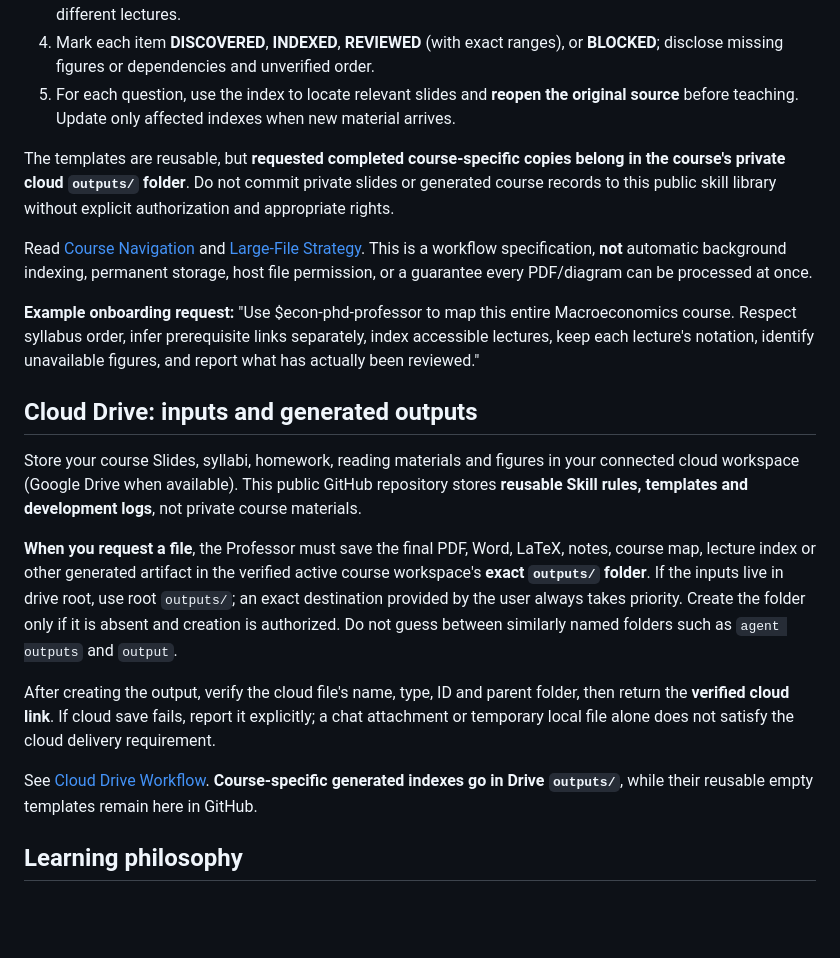
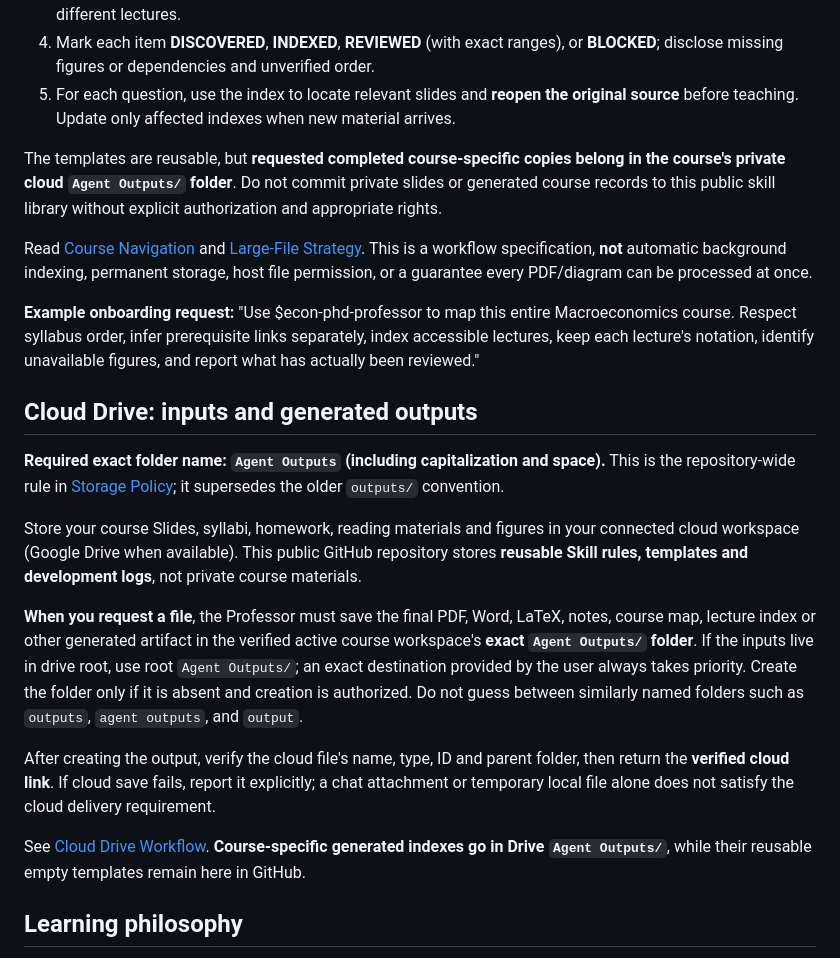
Before and after one commit to ningzhanglab/Econ-Agent-Skills, a Markdown page: README.md, the part around the change. Rendered like a GitHub page; blank space fills up the shorter version.

Commit message:
fix: use exact Agent Outputs folder in README.md

```diff
--- a/README.md
+++ b/README.md
@@ -80,7 +80,7 @@ The Professor can perform an optional **Course Onboarding** step before semester
 4. Mark each item **DISCOVERED**, **INDEXED**, **REVIEWED** (with exact ranges), or **BLOCKED**; disclose missing figures or dependencies and unverified order.
 5. For each question, use the index to locate relevant slides and **reopen the original source** before teaching. Update only affected indexes when new material arrives.
 
-The templates are reusable, but **requested completed course-specific copies belong in the course's private cloud `outputs/` folder**. Do not commit private slides or generated course records to this public skill library without explicit authorization and appropriate rights.
+The templates are reusable, but **requested completed course-specific copies belong in the course's private cloud `Agent Outputs/` folder**. Do not commit private slides or generated course records to this public skill library without explicit authorization and appropriate rights.
 
 Read [Course Navigation](skills/econ-phd-professor/references/course-navigation.md) and [Large-File Strategy](skills/econ-phd-professor/references/large-file-strategy.md). This is a workflow specification, **not** automatic background indexing, permanent storage, host file permission, or a guarantee every PDF/diagram can be processed at once.
 
@@ -88,13 +88,15 @@ Read [Course Navigation](skills/econ-phd-professor/references/course-navigation.
 
 ## Cloud Drive: inputs and generated outputs
 
+**Required exact folder name: `Agent Outputs` (including capitalization and space).** This is the repository-wide rule in [Storage Policy](STORAGE_POLICY.md); it supersedes the older `outputs/` convention.
+
 Store your course Slides, syllabi, homework, reading materials and figures in your connected cloud workspace (Google Drive when available). This public GitHub repository stores **reusable Skill rules, templates and development logs**, not private course materials.
 
-**When you request a file**, the Professor must save the final PDF, Word, LaTeX, notes, course map, lecture index or other generated artifact in the verified active course workspace's **exact `outputs/` folder**. If the inputs live in drive root, use root `outputs/`; an exact destination provided by the user always takes priority. Create the folder only if it is absent and creation is authorized. Do not guess between similarly named folders such as `agent outputs` and `output`.
+**When you request a file**, the Professor must save the final PDF, Word, LaTeX, notes, course map, lecture index or other generated artifact in the verified active course workspace's **exact `Agent Outputs/` folder**. If the inputs live in drive root, use root `Agent Outputs/`; an exact destination provided by the user always takes priority. Create the folder only if it is absent and creation is authorized. Do not guess between similarly named folders such as `outputs`, `agent outputs`, and `output`.
 
 After creating the output, verify the cloud file's name, type, ID and parent folder, then return the **verified cloud link**. If cloud save fails, report it explicitly; a chat attachment or temporary local file alone does not satisfy the cloud delivery requirement.
 
-See [Cloud Drive Workflow](skills/econ-phd-professor/references/cloud-drive-workflow.md). **Course-specific generated indexes go in Drive `outputs/`**, while their reusable empty templates remain here in GitHub.
+See [Cloud Drive Workflow](skills/econ-phd-professor/references/cloud-drive-workflow.md). **Course-specific generated indexes go in Drive `Agent Outputs/`**, while their reusable empty templates remain here in GitHub.
 
 ## Learning philosophy
 
```
